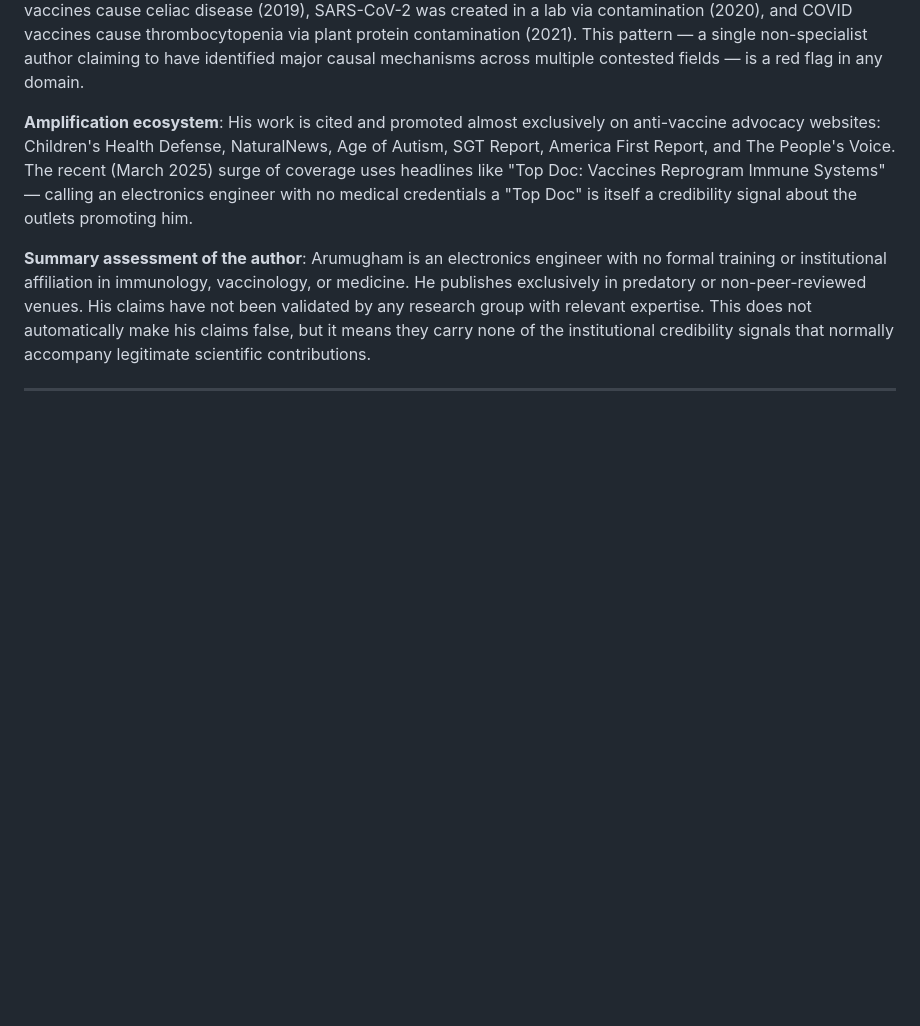
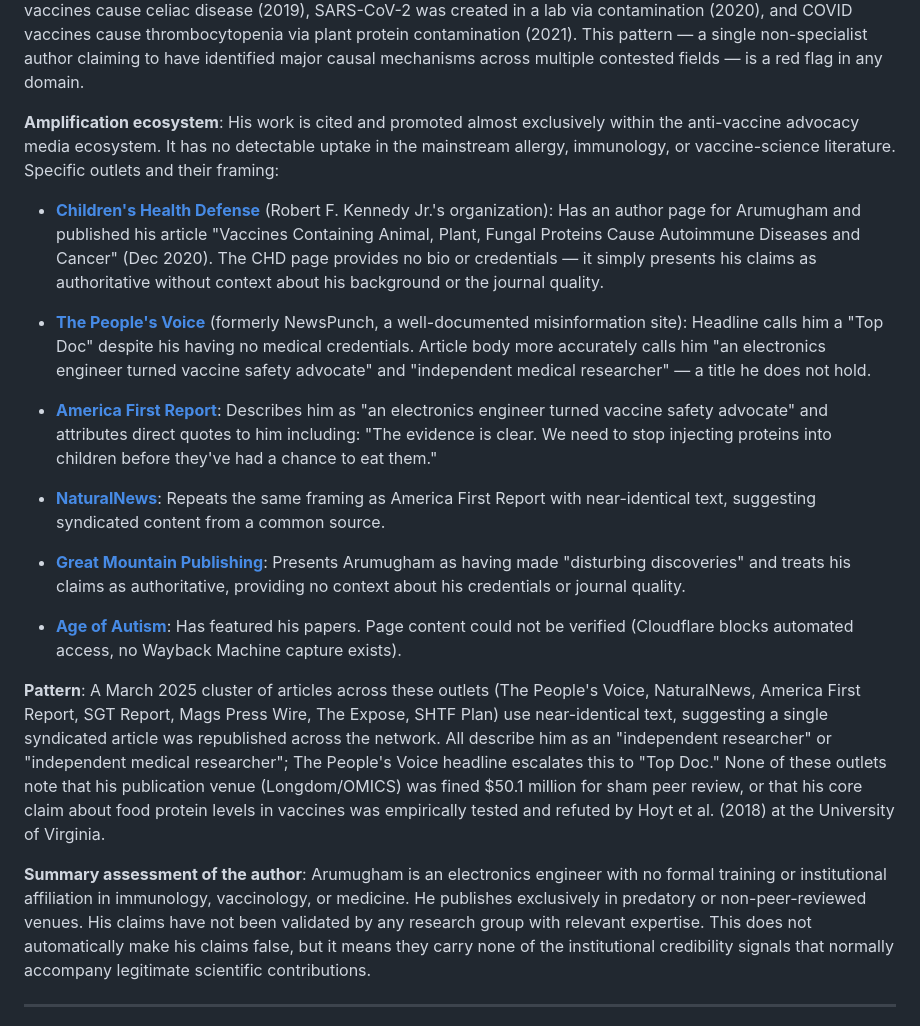
Before and after one commit to zontasticality/2026-03-01-vaccine-effect-on-allergies, a Markdown page: notes.md, the part around the change. Rendered like a GitHub page; blank space fills up the shorter version.

Commit message:
Expand amplification ecosystem section with detailed source-by-source evidence
Documents specific framing by CHD, The People's Voice, America First Report,
NaturalNews, Great Mountain Publishing, and Age of Autism. Notes the March 2025
syndicated article cluster and the consistent failure to disclose journal
credibility issues or the Hoyt et al. 2018 counter-evidence.

```diff
--- a/notes.md
+++ b/notes.md
@@ -41,7 +41,21 @@ None of his publications appear in established immunology, allergy, or vaccine-s
 
 **Topical range of claims**: His papers span an unusually broad set of extraordinary claims: vaccines cause food allergies (2015), vaccines cause autism (2017), professional misconduct by the National Academies (2017), vaccines cause celiac disease (2019), SARS-CoV-2 was created in a lab via contamination (2020), and COVID vaccines cause thrombocytopenia via plant protein contamination (2021). This pattern — a single non-specialist author claiming to have identified major causal mechanisms across multiple contested fields — is a red flag in any domain.
 
-**Amplification ecosystem**: His work is cited and promoted almost exclusively on anti-vaccine advocacy websites: Children's Health Defense, NaturalNews, Age of Autism, SGT Report, America First Report, and The People's Voice. The recent (March 2025) surge of coverage uses headlines like "Top Doc: Vaccines Reprogram Immune Systems" — calling an electronics engineer with no medical credentials a "Top Doc" is itself a credibility signal about the outlets promoting him.
+**Amplification ecosystem**: His work is cited and promoted almost exclusively within the anti-vaccine advocacy media ecosystem. It has no detectable uptake in the mainstream allergy, immunology, or vaccine-science literature. Specific outlets and their framing:
+
+- **[Children's Health Defense](https://childrenshealthdefense.org/authors/vinu-arumugham/)** (Robert F. Kennedy Jr.'s organization): Has an author page for Arumugham and published his article "Vaccines Containing Animal, Plant, Fungal Proteins Cause Autoimmune Diseases and Cancer" (Dec 2020). The CHD page provides no bio or credentials — it simply presents his claims as authoritative without context about his background or the journal quality.
+
+- **[The People's Voice](https://thepeoplesvoice.tv/top-doc-vaccines-reprogram-immune-systems-trigger-food-allergies/)** (formerly NewsPunch, a well-documented misinformation site): Headline calls him a "Top Doc" despite his having no medical credentials. Article body more accurately calls him "an electronics engineer turned vaccine safety advocate" and "independent medical researcher" — a title he does not hold.
+
+- **[America First Report](https://americafirstreport.com/injected-allergies-how-vaccines-may-be-rewiring-the-immune-systems-and-fueling-the-food-allergy-epidemic/)**: Describes him as "an electronics engineer turned vaccine safety advocate" and attributes direct quotes to him including: "The evidence is clear. We need to stop injecting proteins into children before they've had a chance to eat them."
+
+- **[NaturalNews](https://naturalnews.com/2025-03-13-injected-allergies-vaccines-fueling-the-food-allergy-epidemic.html)**: Repeats the same framing as America First Report with near-identical text, suggesting syndicated content from a common source.
+
+- **[Great Mountain Publishing](https://greatmountainpublishing.com/2020/08/05/vaccines-cause-autism-and-allergies/)**: Presents Arumugham as having made "disturbing discoveries" and treats his claims as authoritative, providing no context about his credentials or journal quality.
+
+- **[Age of Autism](https://ageofautism.com/two-recent-papers-by-vinu-arumugham/)**: Has featured his papers. Page content could not be verified (Cloudflare blocks automated access, no Wayback Machine capture exists).
+
+**Pattern**: A March 2025 cluster of articles across these outlets (The People's Voice, NaturalNews, America First Report, SGT Report, Mags Press Wire, The Expose, SHTF Plan) use near-identical text, suggesting a single syndicated article was republished across the network. All describe him as an "independent researcher" or "independent medical researcher"; The People's Voice headline escalates this to "Top Doc." None of these outlets note that his publication venue (Longdom/OMICS) was fined $50.1 million for sham peer review, or that his core claim about food protein levels in vaccines was empirically tested and refuted by Hoyt et al. (2018) at the University of Virginia.
 
 **Summary assessment of the author**: Arumugham is an electronics engineer with no formal training or institutional affiliation in immunology, vaccinology, or medicine. He publishes exclusively in predatory or non-peer-reviewed venues. His claims have not been validated by any research group with relevant expertise. This does not automatically make his claims false, but it means they carry none of the institutional credibility signals that normally accompany legitimate scientific contributions.
 
```
